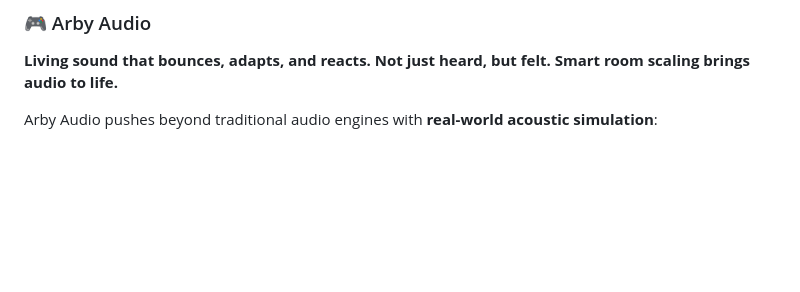
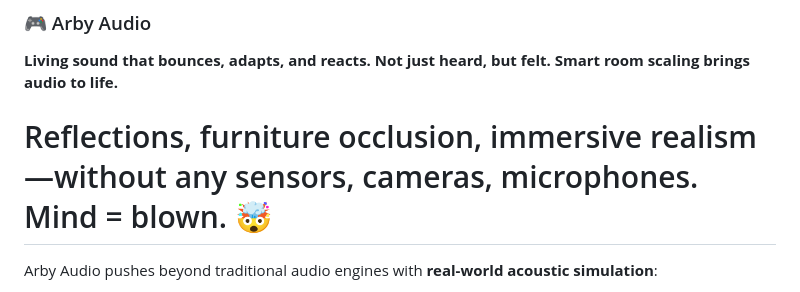
Before and after one commit to space-contributes/arby-audio_3d, a Markdown page: README.md, the part around one of its changes. GitHub-like rendering; blank space fills up the shorter version.

```diff
--- a/README.md
+++ b/README.md
@@ -50,6 +50,8 @@ Enjoy **living sound that reacts in real time**, bringing games, movies, and mus
 
 **Living sound that bounces, adapts, and reacts. Not just heard, but felt. Smart room scaling brings audio to life.**
 
+#  Reflections, furniture occlusion, immersive realism—without any sensors, cameras, microphones. Mind = blown. 🤯
+
 Arby Audio pushes beyond traditional audio engines with **real-world acoustic simulation**:
 
 * Room geometry & reflections
```
Also changed, not shown: other parts of README.md (+1 -0 lines).
